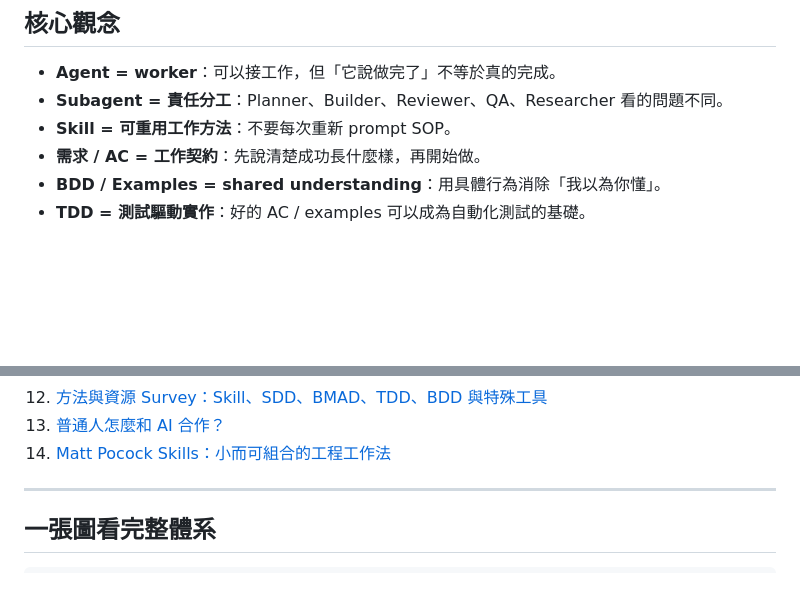
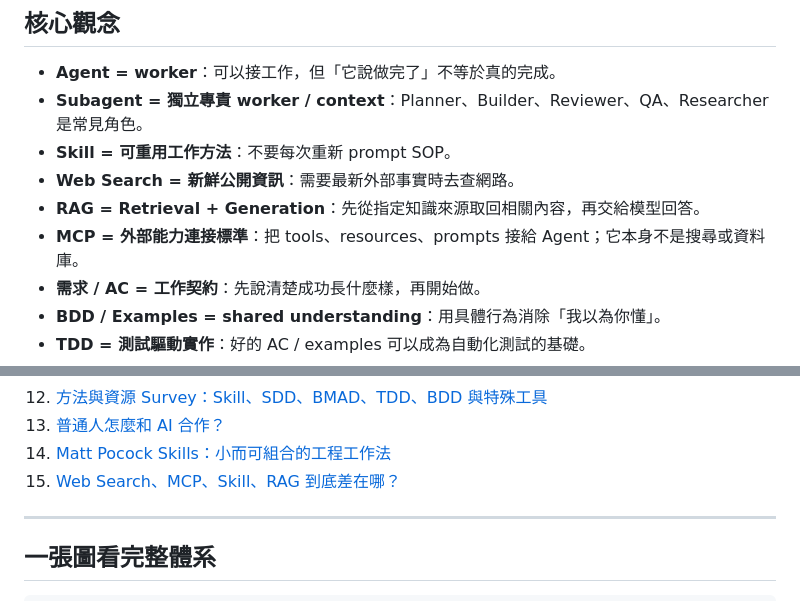
Before and after one commit to world4jason/agent101, a Markdown page: README.md, 2 parts joined by grey strips. Rendered like a GitHub page; blank space fills up the shorter version.

Commit message:
docs: add Search MCP RAG mental model

```diff
--- a/README.md
+++ b/README.md
@@ -57,8 +57,11 @@ Agent 說 Done 不等於完成；成果必須可以被獨立驗證。
 ## 核心觀念
 
 - **Agent = worker**：可以接工作，但「它說做完了」不等於真的完成。
-- **Subagent = 責任分工**：Planner、Builder、Reviewer、QA、Researcher 看的問題不同。
+- **Subagent = 獨立專責 worker / context**：Planner、Builder、Reviewer、QA、Researcher 是常見角色。
 - **Skill = 可重用工作方法**：不要每次重新 prompt SOP。
+- **Web Search = 新鮮公開資訊**：需要最新外部事實時去查網路。
+- **RAG = Retrieval + Generation**：先從指定知識來源取回相關內容，再交給模型回答。
+- **MCP = 外部能力連接標準**：把 tools、resources、prompts 接給 Agent；它本身不是搜尋或資料庫。
 - **需求 / AC = 工作契約**：先說清楚成功長什麼樣，再開始做。
 - **BDD / Examples = shared understanding**：用具體行為消除「我以為你懂」。
 - **TDD = 測試驅動實作**：好的 AC / examples 可以成為自動化測試的基礎。
@@ -89,6 +92,7 @@ Agent 說 Done 不等於完成；成果必須可以被獨立驗證。
 12. [方法與資源 Survey：Skill、SDD、BMAD、TDD、BDD 與特殊工具](docs/12-methods-and-resource-survey.md)
 13. [普通人怎麼和 AI 合作？](docs/13-human-ai-collaboration.md)
 14. [Matt Pocock Skills：小而可組合的工程工作法](docs/14-matt-pocock-skills.md)
+15. [Web Search、MCP、Skill、RAG 到底差在哪？](docs/15-search-mcp-rag.md)
 
 ---
 
```
